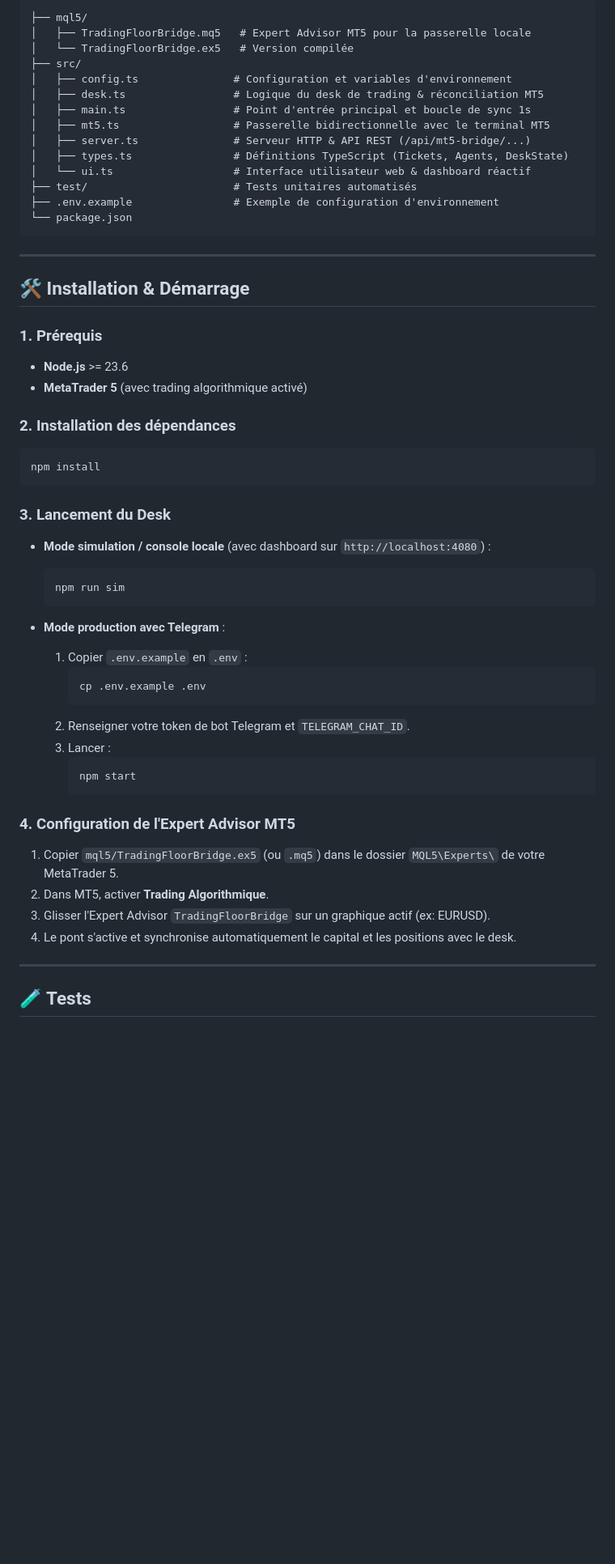
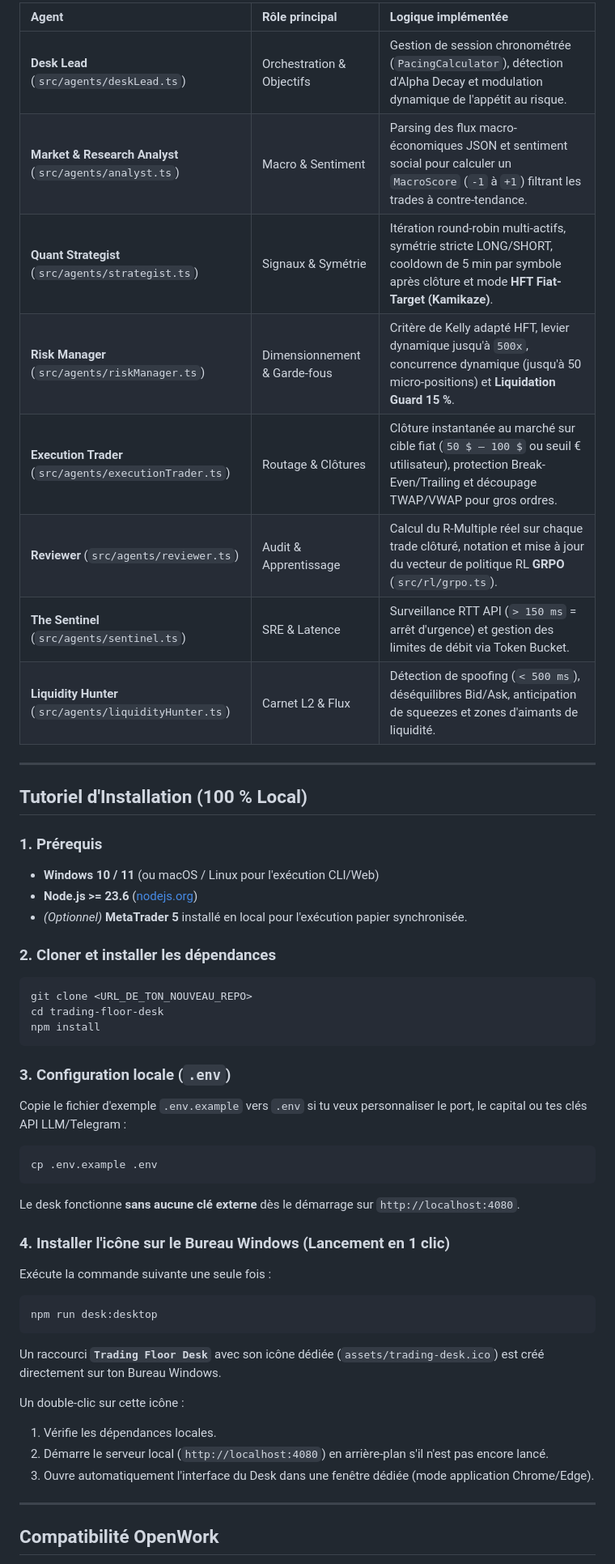
Before and after one commit to Zedoncodm/trading-floor-telegram-desk, a Markdown page: README.md, the part around one of its changes. Shown at 81% size. Drawn GitHub-style; blank space fills up the shorter version.

````diff
--- a/README.md
+++ b/README.md
@@ -31,58 +21,51 @@ Plateforme autonome de trading multi-agents pour groupe Telegram et synchronisat
 
-```
-├── mql5/
-│   ├── TradingFloorBridge.mq5   # Expert Advisor MT5 pour la passerelle locale
-│   └── TradingFloorBridge.ex5   # Version compilée
-├── src/
-│   ├── config.ts               # Configuration et variables d'environnement
-│   ├── desk.ts                 # Logique du desk de trading & réconciliation MT5
-│   ├── main.ts                 # Point d'entrée principal et boucle de sync 1s
-│   ├── mt5.ts                  # Passerelle bidirectionnelle avec le terminal MT5
-│   ├── server.ts               # Serveur HTTP & API REST (/api/mt5-bridge/...)
-│   ├── types.ts                # Définitions TypeScript (Tickets, Agents, DeskState)
-│   └── ui.ts                   # Interface utilisateur web & dashboard réactif
-├── test/                       # Tests unitaires automatisés
-├── .env.example                # Exemple de configuration d'environnement
-└── package.json
-```
+| Agent | Rôle principal | Logique implémentée |
+| :--- | :--- | :--- |
+| **Desk Lead** (`src/agents/deskLead.ts`) | Orchestration & Objectifs | Gestion de session chronométrée (`PacingCalculator`), détection d'Alpha Decay et modulation dynamique de l'appétit au risque. |
+| **Market & Research Analyst** (`src/agents/analyst.ts`) | Macro & Sentiment | Parsing des flux macro-économiques JSON et sentiment social pour calculer un `MacroScore` (`-1` à `+1`) filtrant les trades à contre-tendance. |
+| **Quant Strategist** (`src/agents/strategist.ts`) | Signaux & Symétrie | Itération round-robin multi-actifs, symétrie stricte LONG/SHORT, cooldown de 5 min par symbole après clôture et mode **HFT Fiat-Target (Kamikaze)**. |
+| **Risk Manager** (`src/agents/riskManager.ts`) | Dimensionnement & Garde-fous | Critère de Kelly adapté HFT, levier dynamique jusqu'à `500x`, concurrence dynamique (jusqu'à 50 micro-positions) et **Liquidation Guard 15 %**. |
+| **Execution Trader** (`src/agents/executionTrader.ts`) | Routage & Clôtures | Clôture instantanée au marché sur cible fiat (`50 $ – 100 $` ou seuil € utilisateur), protection Break-Even/Trailing et découpage TWAP/VWAP pour gros ordres. |
+| **Reviewer** (`src/agents/reviewer.ts`) | Audit & Apprentissage | Calcul du R-Multiple réel sur chaque trade clôturé, notation et mise à jour du vecteur de politique RL **GRPO** (`src/rl/grpo.ts`). |
+| **The Sentinel** (`src/agents/sentinel.ts`) | SRE & Latence | Surveillance RTT API (`> 150 ms` = arrêt d'urgence) et gestion des limites de débit via Token Bucket. |
+| **Liquidity Hunter** (`src/agents/liquidityHunter.ts`) | Carnet L2 & Flux | Détection de spoofing (`< 500 ms`), déséquilibres Bid/Ask, anticipation de squeezes et zones d'aimants de liquidité. |
 
 ---
 
-## 🛠️ Installation & Démarrage
+## Tutoriel d'Installation (100 % Local)
 
 ### 1. Prérequis
-- **Node.js** >= 23.6
-- **MetaTrader 5** (avec trading algorithmique activé)
+* **Windows 10 / 11** (ou macOS / Linux pour l'exécution CLI/Web)
+* **Node.js >= 23.6** ([nodejs.org](https://nodejs.org))
+* *(Optionnel)* **MetaTrader 5** installé en local pour l'exécution papier synchronisée.
 
-### 2. Installation des dépendances
+### 2. Cloner et installer les dépendances
 ```bash
+git clone <URL_DE_TON_NOUVEAU_REPO>
+cd trading-floor-desk
 npm install
 ```
 
-### 3. Lancement du Desk
-- **Mode simulation / console locale** (avec dashboard sur `http://localhost:4080`) :
-  ```bash
-  npm run sim
-  ```
+### 3. Configuration locale (`.env`)
+Copie le fichier d'exemple `.env.example` vers `.env` si tu veux personnaliser le port, le capital ou tes clés API LLM/Telegram :
+```bash
+cp .env.example .env
+```
+Le desk fonctionne **sans aucune clé externe** dès le démarrage sur `http://localhost:4080`.
 
-- **Mode production avec Telegram** :
-  1. Copier `.env.example` en `.env` :
-     ```bash
-     cp .env.example .env
-     ```
-  2. Renseigner votre token de bot Telegram et `TELEGRAM_CHAT_ID`.
-  3. Lancer :
-     ```bash
-     npm start
-     ```
+### 4. Installer l'icône sur le Bureau Windows (Lancement en 1 clic)
+Exécute la commande suivante une seule fois :
+```bash
+npm run desk:desktop
+```
+Un raccourci **`Trading Floor Desk`** avec son icône dédiée (`assets/trading-desk.ico`) est créé directement sur ton Bureau Windows.
 
-### 4. Configuration de l'Expert Advisor MT5
-1. Copier `mql5/TradingFloorBridge.ex5` (ou `.mq5`) dans le dossier `MQL5\Experts\` de votre MetaTrader 5.
-2. Dans MT5, activer **Trading Algorithmique**.
-3. Glisser l'Expert Advisor `TradingFloorBridge` sur un graphique actif (ex: EURUSD).
-4. Le pont s'active et synchronise automatiquement le capital et les positions avec le desk.
+Un double-clic sur cette icône :
+1. Vérifie les dépendances locales.
+2. Démarre le serveur local (`http://localhost:4080`) en arrière-plan s'il n'est pas encore lancé.
+3. Ouvre automatiquement l'interface du Desk dans une fenêtre dédiée (mode application Chrome/Edge).
 
 ---
 
-## 🧪 Tests
+## Compatibilité OpenWork
 
````
Also changed, not shown: other parts of README.md (+27 -26 lines), AGENTS.md (added, +34 -0 lines), docs/images/charts.png (added), docs/images/desk-3d.png (added), docs/images/strategy.png (added), 7 other files.
